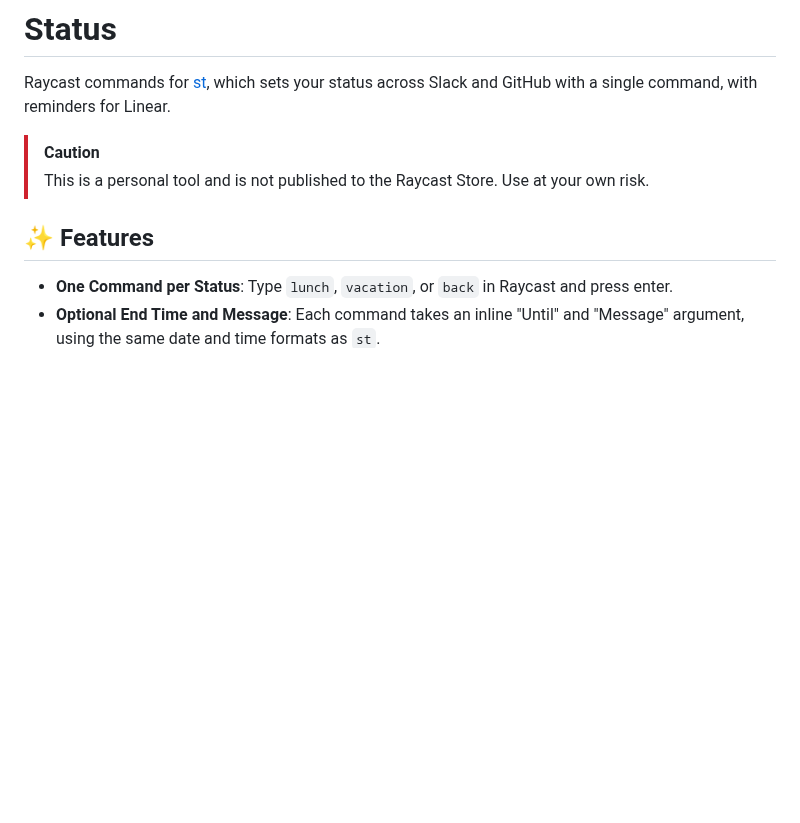
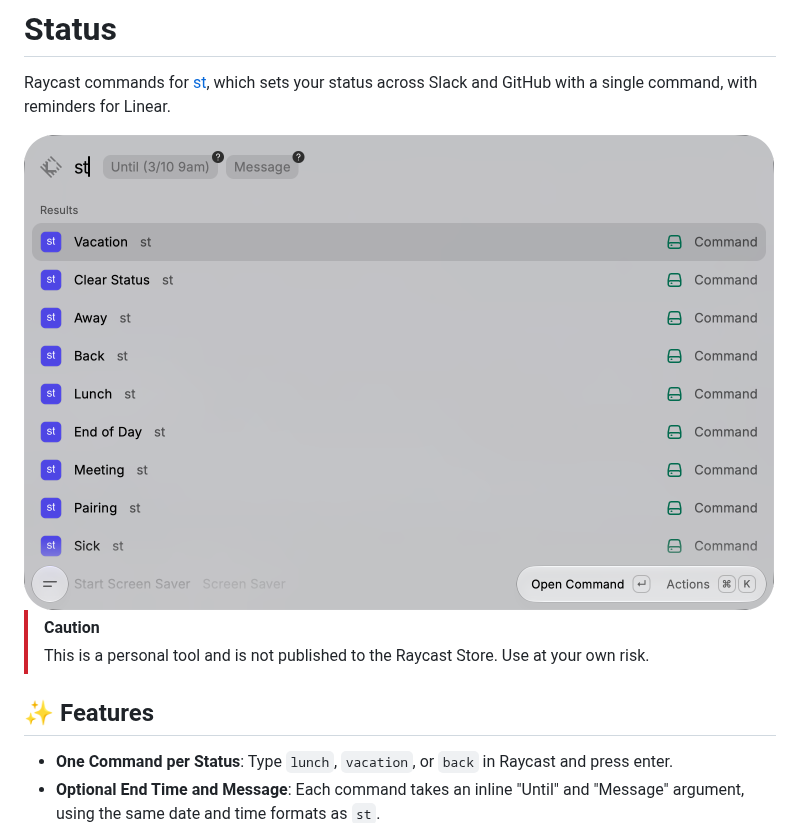
Before and after one commit to wassimk/raycast-st, a Markdown page: README.md, the part around the change. Drawn GitHub-style; pictures changed too: media/raycast-st.png (added); blank space fills up the shorter version.

Commit message:
docs: add a screenshot to the README

```diff
--- a/README.md
+++ b/README.md
@@ -1,6 +1,8 @@
 # Status
 
 Raycast commands for [st](https://github.com/wassimk/st), which sets your status across Slack and GitHub with a single command, with reminders for Linear.
+
+<img src="media/raycast-st.png" alt="Raycast search for st showing the status commands" width="750">
 
 > [!CAUTION]
 > This is a personal tool and is not published to the Raycast Store. Use at your own risk.
```
